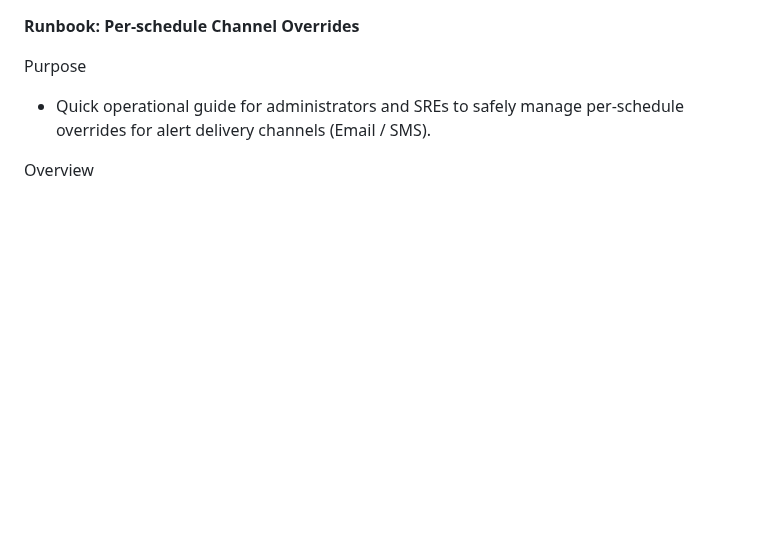
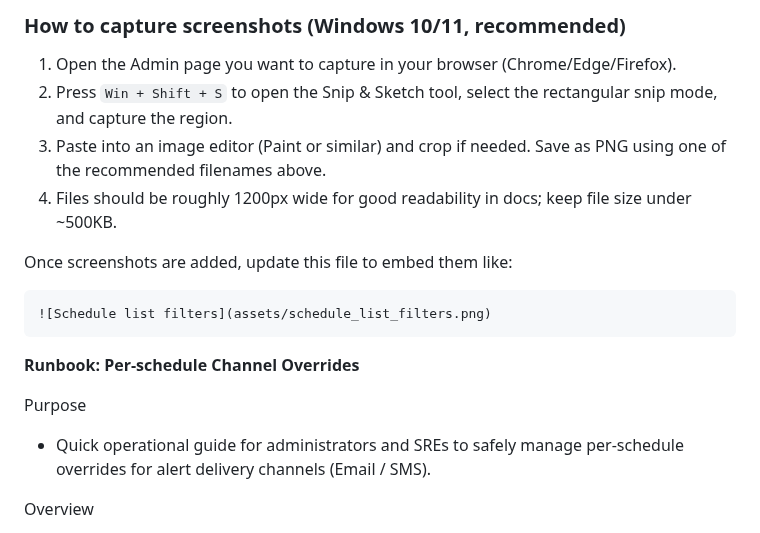
Before and after one commit to Meisam84/proj2, a Markdown page: docs/runbook/schedule-overrides.md, the part around one of its changes. Drawn GitHub-style; blank space fills up the shorter version.

Commit message:
docs(runbook): clean and standardize schedule-overrides runbook

````diff
--- a/docs/runbook/schedule-overrides.md
+++ b/docs/runbook/schedule-overrides.md
@@ -1,3 +65,14 @@
+### How to capture screenshots (Windows 10/11, recommended)
+1. Open the Admin page you want to capture in your browser (Chrome/Edge/Firefox).
+2. Press `Win + Shift + S` to open the Snip & Sketch tool, select the rectangular snip mode, and capture the region.
+3. Paste into an image editor (Paint or similar) and crop if needed. Save as PNG using one of the recommended filenames above.
+4. Files should be roughly 1200px wide for good readability in docs; keep file size under ~500KB.
+
+Once screenshots are added, update this file to embed them like:
+
+```markdown
+![Schedule list filters](assets/schedule_list_filters.png)
+```
 **Runbook: Per-schedule Channel Overrides**
 
 Purpose
````
Also changed, not shown: other parts of docs/runbook/schedule-overrides.md (+64 -0 lines).
